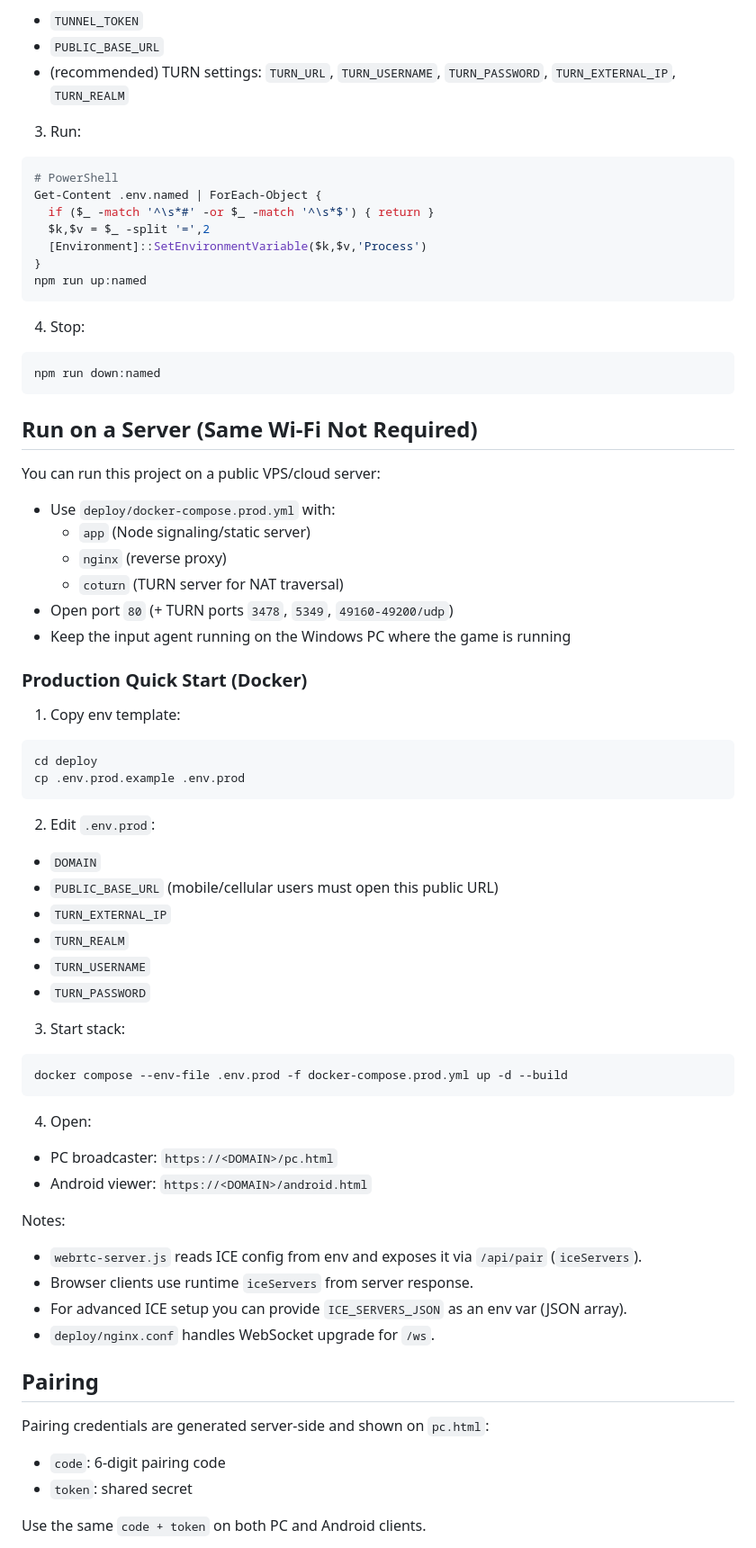
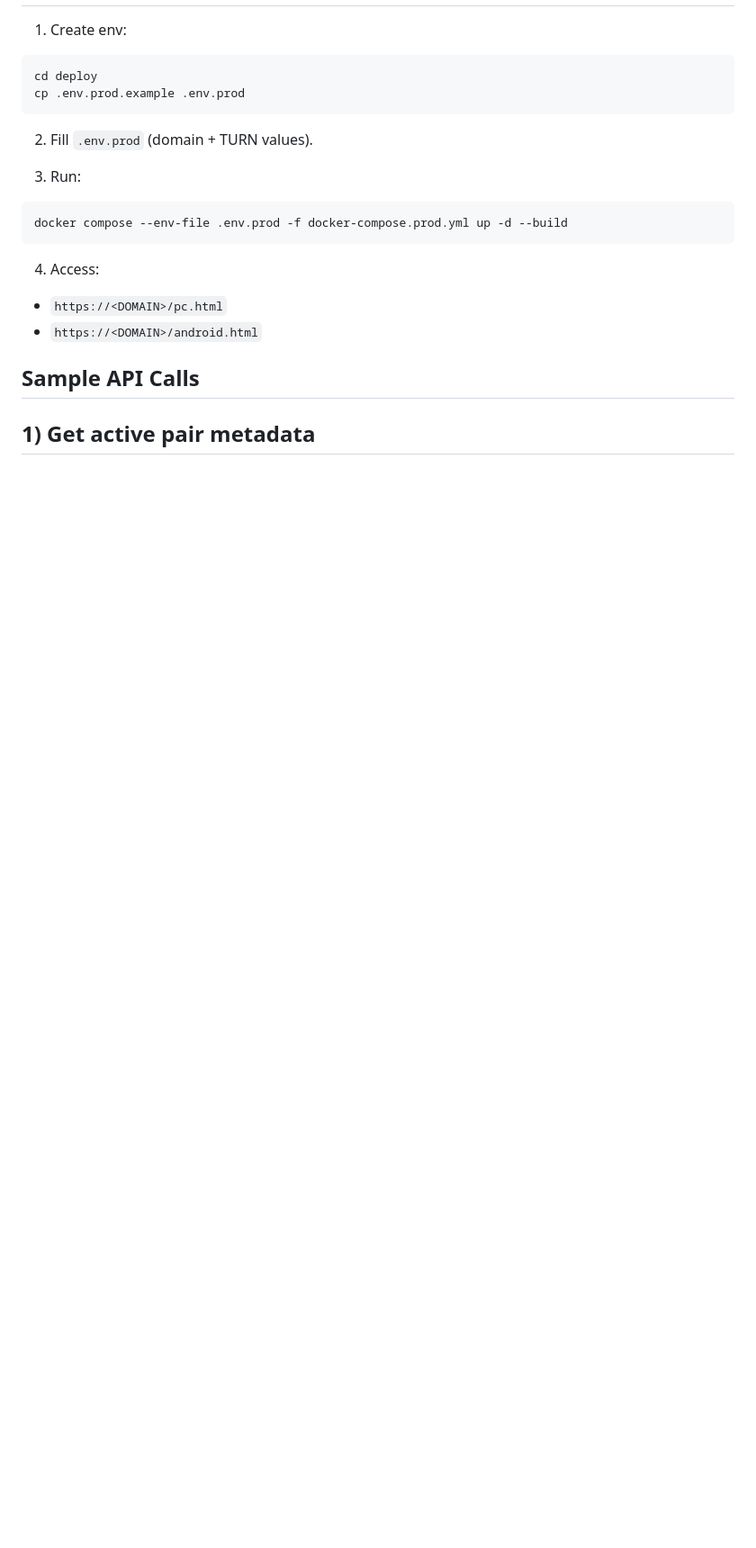
Before and after one commit to MustafaBulu/GameRemoteServer, a Markdown page: README.md, the part around one of its changes. Shown at 90% size. GitHub-like rendering; blank space fills up the shorter version.

Commit message:
Rewrite README with architecture, stack, run guide, API samples, and roadmap

````diff
--- a/README.md
+++ b/README.md
@@ -82,78 +83,23 @@ cp .env.named.example .env.named
-- `TUNNEL_TOKEN`
-- `PUBLIC_BASE_URL`
-- (recommended) TURN settings: `TURN_URL`, `TURN_USERNAME`, `TURN_PASSWORD`, `TURN_EXTERNAL_IP`, `TURN_REALM`
-
-3. Run:
-
-```bash
-# PowerShell
-Get-Content .env.named | ForEach-Object {
-  if ($_ -match '^\s*#' -or $_ -match '^\s*$') { return }
-  $k,$v = $_ -split '=',2
-  [Environment]::SetEnvironmentVariable($k,$v,'Process')
-}
-npm run up:named
-```
-
-4. Stop:
-
-```bash
-npm run down:named
-```
-
-## Run on a Server (Same Wi-Fi Not Required)
-
-You can run this project on a public VPS/cloud server:
-
-- Use `deploy/docker-compose.prod.yml` with:
-  - `app` (Node signaling/static server)
-  - `nginx` (reverse proxy)
-  - `coturn` (TURN server for NAT traversal)
-- Open port `80` (+ TURN ports `3478`, `5349`, `49160-49200/udp`)
-- Keep the input agent running on the Windows PC where the game is running
-
-### Production Quick Start (Docker)
-
-1. Copy env template:
+1. Create env:
 
 ```bash
 cd deploy
 cp .env.prod.example .env.prod
 ```
 
-2. Edit `.env.prod`:
+2. Fill `.env.prod` (domain + TURN values).
 
-- `DOMAIN`
-- `PUBLIC_BASE_URL` (mobile/cellular users must open this public URL)
-- `TURN_EXTERNAL_IP`
-- `TURN_REALM`
-- `TURN_USERNAME`
-- `TURN_PASSWORD`
-
-3. Start stack:
+3. Run:
 
 ```bash
 docker compose --env-file .env.prod -f docker-compose.prod.yml up -d --build
 ```
 
-4. Open:
+4. Access:
+- `https://<DOMAIN>/pc.html`
+- `https://<DOMAIN>/android.html`
 
-- PC broadcaster: `https://<DOMAIN>/pc.html`
-- Android viewer: `https://<DOMAIN>/android.html`
+## Sample API Calls
 
-Notes:
+## 1) Get active pair metadata
 
-- `webrtc-server.js` reads ICE config from env and exposes it via `/api/pair` (`iceServers`).
-- Browser clients use runtime `iceServers` from server response.
-- For advanced ICE setup you can provide `ICE_SERVERS_JSON` as an env var (JSON array).
-- `deploy/nginx.conf` handles WebSocket upgrade for `/ws`.
-
-## Pairing
-
-Pairing credentials are generated server-side and shown on `pc.html`:
-
-- `code`: 6-digit pairing code
-- `token`: shared secret
-
-Use the same `code + token` on both PC and Android clients.
-
````
Also changed, not shown: other parts of README.md (+109 -96 lines).
